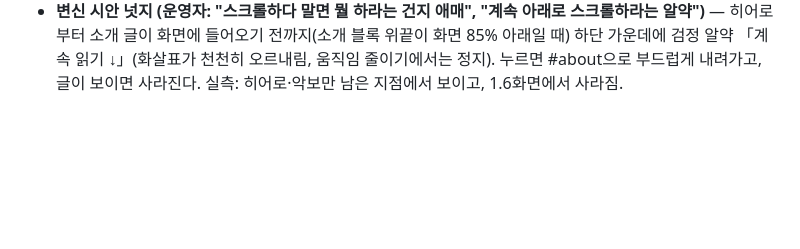
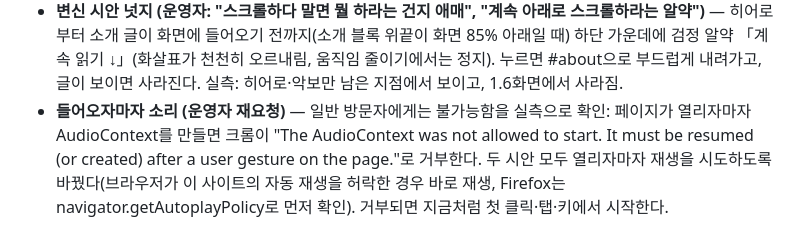
Before and after one commit to music-ingLee/music-inglee.github.io, a Markdown page: DISCUSSION_LOG.md, the part around the change. Rendered like a GitHub page; blank space fills up the shorter version.

Commit message:
Log: autoplay is refused without a gesture; try it anyway
Co-Authored-By: Claude Opus 5.5 <noreply@anthropic.com>

```diff
--- a/DISCUSSION_LOG.md
+++ b/DISCUSSION_LOG.md
@@ -125,3 +125,4 @@ daily-todo가 쓰는 폰트 자산을 이 페이지에도 그대로 옮겨, 두
 - **병역 날짜** — 운영자: 2023.10.30 – 2025.07.29(꼭 21개월). 악보 카드에 정확한 날짜로. CV는 YYYY.MM 형식이라 그대로(2023.10 – 2025.07).
 - **소리 기본값 재조정 · 검정 하단 · 음악 설명 · 병역 쉼표 (운영자, 두 시안 모두)** — 운영자는 "누르면 재생" 없이 누구나 기본으로 듣기를 원한다. 브라우저 정책상 첫 클릭·탭·키 전 오디오는 불가능하다고 설명했고, 그 안에서 가장 가깝게 했다: 처음부터 「소리 끄기」(켜진 상태)로 두고, 무엇이든 처음 누르면(키보드 스크롤 포함) 시작. 맨 아래는 검정 배경. 음악 설명은 콜론으로 엮은 표 대신 그림 출처와 같은 글꼴의 얌전한 한 문단으로. 병역 쉼표는 2024 마디에만 있던 것을 2023.10부터 2025.07까지 마디줄을 가로지르는 한 줄로.
 - **변신 시안 넛지 (운영자: "스크롤하다 말면 뭘 하라는 건지 애매", "계속 아래로 스크롤하라는 알약")** — 히어로부터 소개 글이 화면에 들어오기 전까지(소개 블록 위끝이 화면 85% 아래일 때) 하단 가운데에 검정 알약 「계속 읽기 ↓」(화살표가 천천히 오르내림, 움직임 줄이기에서는 정지). 누르면 #about으로 부드럽게 내려가고, 글이 보이면 사라진다. 실측: 히어로·악보만 남은 지점에서 보이고, 1.6화면에서 사라짐.
+- **들어오자마자 소리 (운영자 재요청)** — 일반 방문자에게는 불가능함을 실측으로 확인: 페이지가 열리자마자 AudioContext를 만들면 크롬이 "The AudioContext was not allowed to start. It must be resumed (or created) after a user gesture on the page."로 거부한다. 두 시안 모두 열리자마자 재생을 시도하도록 바꿨다(브라우저가 이 사이트의 자동 재생을 허락한 경우 바로 재생, Firefox는 navigator.getAutoplayPolicy로 먼저 확인). 거부되면 지금처럼 첫 클릭·탭·키에서 시작한다.
```
